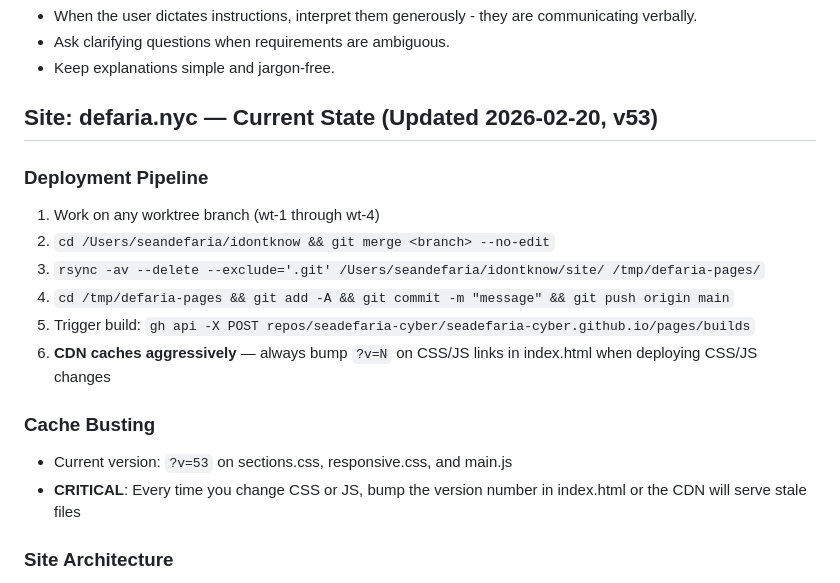
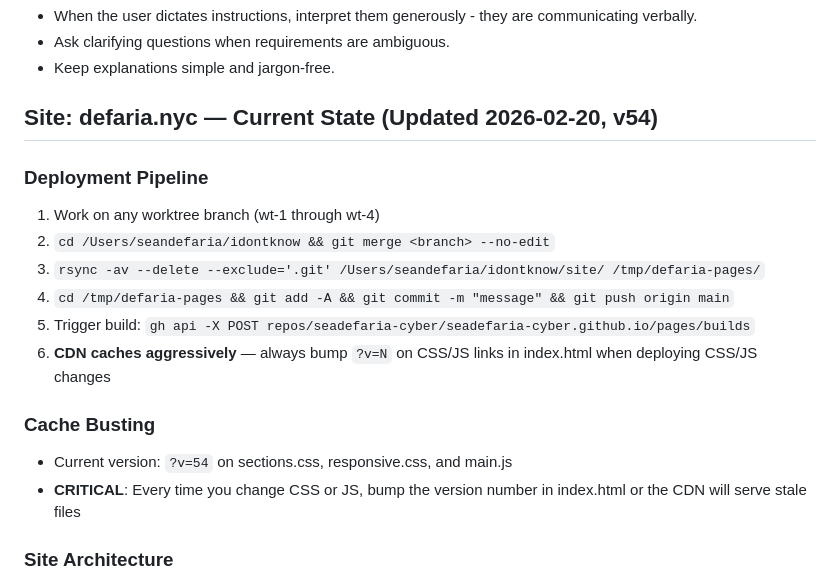
Before and after one commit to seadefaria-cyber/idontknow, a Markdown page: CLAUDE.md, the part around one of its changes. Rendered like a GitHub page.

```diff
--- a/CLAUDE.md
+++ b/CLAUDE.md
@@ -82,7 +82,7 @@ agent-browser close
 - Ask clarifying questions when requirements are ambiguous.
 - Keep explanations simple and jargon-free.
 
-## Site: defaria.nyc — Current State (Updated 2026-02-20, v53)
+## Site: defaria.nyc — Current State (Updated 2026-02-20, v54)
 
 ### Deployment Pipeline
 1. Work on any worktree branch (wt-1 through wt-4)
@@ -93,7 +93,7 @@ agent-browser close
 6. **CDN caches aggressively** — always bump `?v=N` on CSS/JS links in index.html when deploying CSS/JS changes
 
 ### Cache Busting
-- Current version: `?v=53` on sections.css, responsive.css, and main.js
+- Current version: `?v=54` on sections.css, responsive.css, and main.js
 - **CRITICAL**: Every time you change CSS or JS, bump the version number in index.html or the CDN will serve stale files
 
 ### Site Architecture
```
Also changed, not shown: other parts of CLAUDE.md (+25 -10 lines).
